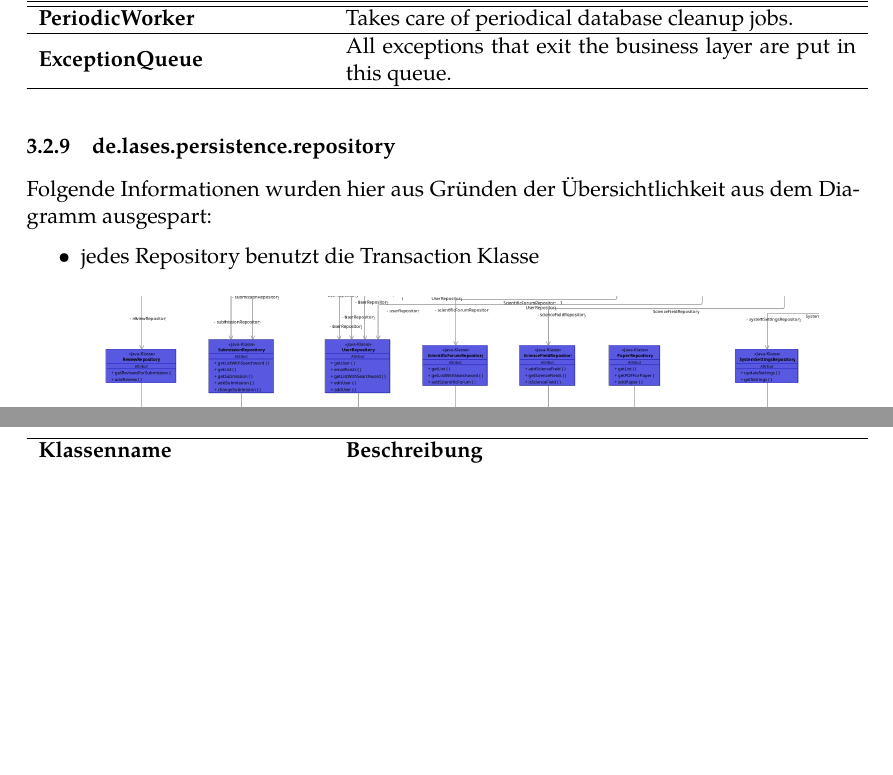
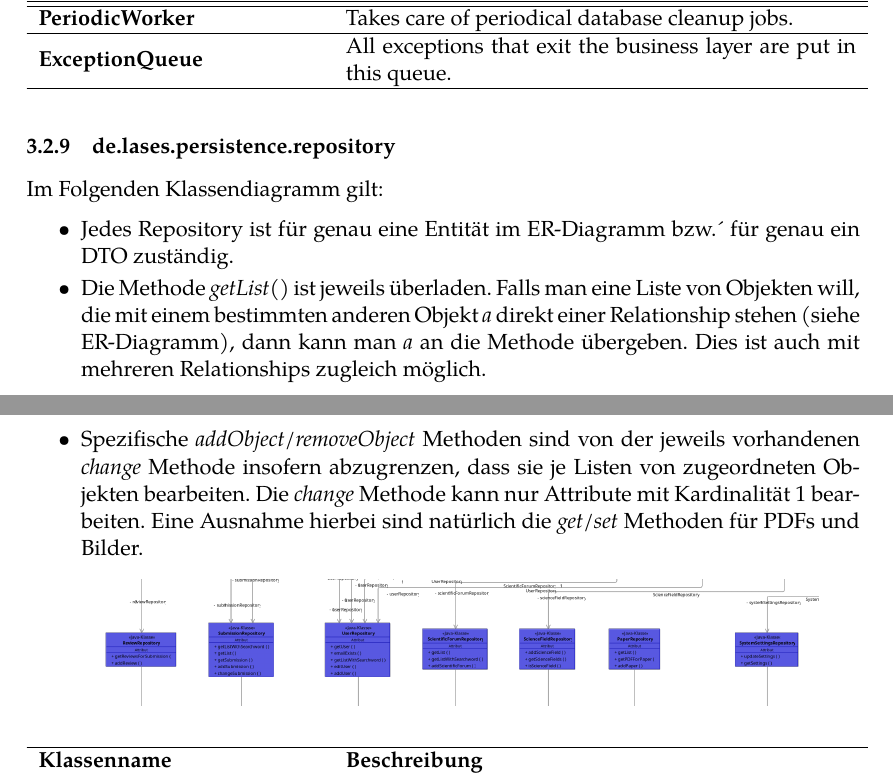
Before and after one commit to guersterst/LasEs, a LaTeX document (docs/Entwurf/Main.tex, which reads docs/Entwurf/Klassendiagramm.tex): two parts of pages 13 and 14 of 31 before the commit and two parts of pages 13 and 14 of 32 after it, joined at a grey line, cut so that both start at the same text, the shorter picture padded with empty space. Compiled offline with XeLaTeX.

Commit message:
add methodes fora feil getting from da repo

```diff
--- a/docs/Entwurf/Klassendiagramm.tex
+++ b/docs/Entwurf/Klassendiagramm.tex
@@ -205,9 +206,11 @@ Folgende Informationen wurden hier aus Gründen der Übersichtlichkeit aus dem D
 
 \subsubsection{de.lases.persistence.repository}
 
-Folgende Informationen wurden hier aus Gründen der Übersichtlichkeit aus dem Diagramm ausgespart:
+Im Folgenden Klassendiagramm gilt:
 \begin{itemize}
-	\item jedes Repository benutzt die Transaction Klasse
+	\item Jedes Repository ist für genau eine Entität im ER-Diagramm bzw.´ für genau ein DTO zuständig.
+	\item Die Methode \emph{getList()} ist jeweils überladen. Falls man eine Liste von Objekten will, die mit einem bestimmten anderen Objekt \emph{a} direkt einer Relationship stehen (siehe ER-Diagramm), dann kann man \emph{a} an die Methode übergeben. Dies ist auch mit mehreren Relationships zugleich möglich.
+	\item Spezifische \emph{addObject/removeObject} Methoden sind von der jeweils vorhandenen \emph{change} Methode insofern abzugrenzen, dass sie je Listen von zugeordneten Objekten bearbeiten. Die \emph{change} Methode kann nur Attribute mit Kardinalität 1 bearbeiten. Eine Ausnahme hierbei sind natürlich die \emph{get/set} Methoden für PDFs und Bilder.
 \end{itemize}
 
 \begin{figure}[H]
```
Also changed, not shown: docs/Entwurf/Klassendiagramm.tex (1 more changed lines), 7 other files.
